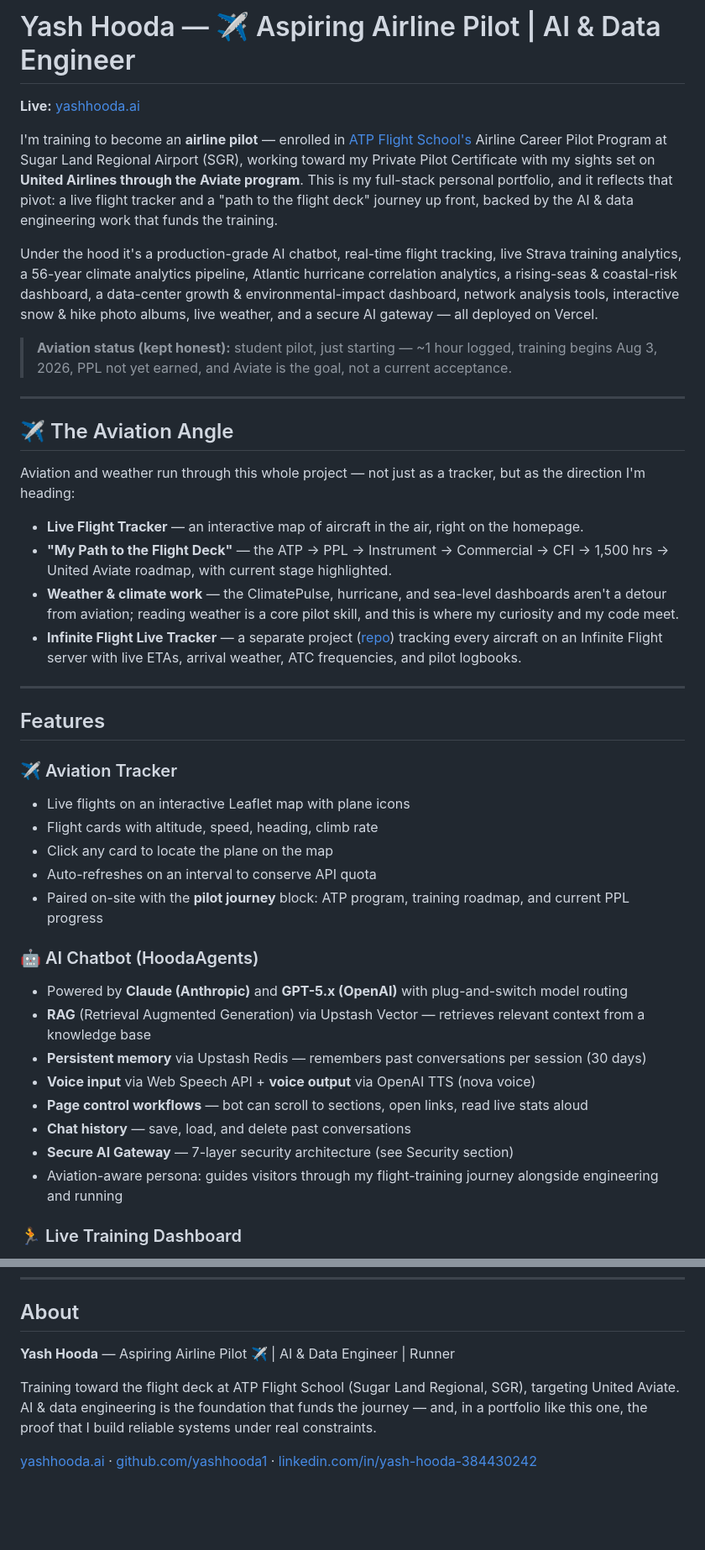
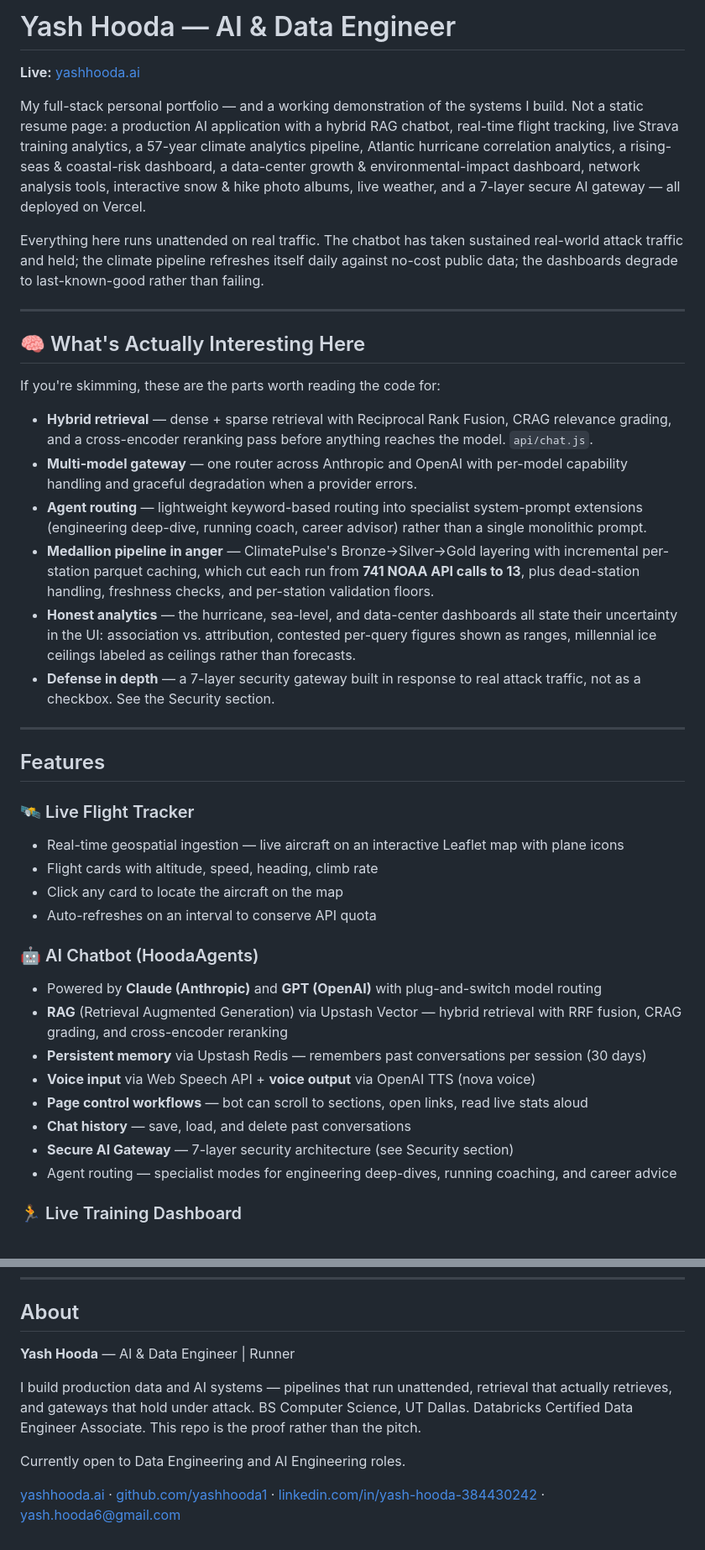
Before and after one commit to yashhooda1/yashhooda, a Markdown page: README.md, 2 parts joined by grey strips. Shown at 84% size. GitHub-like rendering; blank space fills up the shorter version.

Commit message:
Revise README for clarity and updated focus
Updated personal branding and project descriptions in README.

```diff
--- a/README.md
+++ b/README.md
@@ -1,43 +1,42 @@
-# Yash Hooda — ✈️ Aspiring Airline Pilot | AI & Data Engineer
+# Yash Hooda — AI & Data Engineer
 **Live:** [yashhooda.ai](https://www.yashhooda.ai)
 
-I'm training to become an **airline pilot** — enrolled in [ATP Flight School's](https://atpflightschool.com) Airline Career Pilot Program at Sugar Land Regional Airport (SGR), working toward my Private Pilot Certificate with my sights set on **United Airlines through the Aviate program**. This is my full-stack personal portfolio, and it reflects that pivot: a live flight tracker and a "path to the flight deck" journey up front, backed by the AI & data engineering work that funds the training.
+My full-stack personal portfolio — and a working demonstration of the systems I build. Not a static resume page: a production AI application with a hybrid RAG chatbot, real-time flight tracking, live Strava training analytics, a 57-year climate analytics pipeline, Atlantic hurricane correlation analytics, a rising-seas & coastal-risk dashboard, a data-center growth & environmental-impact dashboard, network analysis tools, interactive snow & hike photo albums, live weather, and a 7-layer secure AI gateway — all deployed on Vercel.
 
-Under the hood it's a production-grade AI chatbot, real-time flight tracking, live Strava training analytics, a 56-year climate analytics pipeline, Atlantic hurricane correlation analytics, a rising-seas & coastal-risk dashboard, a data-center growth & environmental-impact dashboard, network analysis tools, interactive snow & hike photo albums, live weather, and a secure AI gateway — all deployed on Vercel.
-
-> **Aviation status (kept honest):** student pilot, just starting — ~1 hour logged, training begins Aug 3, 2026, PPL not yet earned, and Aviate is the goal, not a current acceptance.
+Everything here runs unattended on real traffic. The chatbot has taken sustained real-world attack traffic and held; the climate pipeline refreshes itself daily against no-cost public data; the dashboards degrade to last-known-good rather than failing.
 
 ---
 
-## ✈️ The Aviation Angle
+## 🧠 What's Actually Interesting Here
 
-Aviation and weather run through this whole project — not just as a tracker, but as the direction I'm heading:
+If you're skimming, these are the parts worth reading the code for:
 
-- **Live Flight Tracker** — an interactive map of aircraft in the air, right on the homepage.
-- **"My Path to the Flight Deck"** — the ATP → PPL → Instrument → Commercial → CFI → 1,500 hrs → United Aviate roadmap, with current stage highlighted.
-- **Weather & climate work** — the ClimatePulse, hurricane, and sea-level dashboards aren't a detour from aviation; reading weather is a core pilot skill, and this is where my curiosity and my code meet.
-- **Infinite Flight Live Tracker** — a separate project ([repo](https://github.com/yashhooda1/IF-Flight-Tracker)) tracking every aircraft on an Infinite Flight server with live ETAs, arrival weather, ATC frequencies, and pilot logbooks.
+- **Hybrid retrieval** — dense + sparse retrieval with Reciprocal Rank Fusion, CRAG relevance grading, and a cross-encoder reranking pass before anything reaches the model. `api/chat.js`.
+- **Multi-model gateway** — one router across Anthropic and OpenAI with per-model capability handling and graceful degradation when a provider errors.
+- **Agent routing** — lightweight keyword-based routing into specialist system-prompt extensions (engineering deep-dive, running coach, career advisor) rather than a single monolithic prompt.
+- **Medallion pipeline in anger** — ClimatePulse's Bronze→Silver→Gold layering with incremental per-station parquet caching, which cut each run from **741 NOAA API calls to 13**, plus dead-station handling, freshness checks, and per-station validation floors.
+- **Honest analytics** — the hurricane, sea-level, and data-center dashboards all state their uncertainty in the UI: association vs. attribution, contested per-query figures shown as ranges, millennial ice ceilings labeled as ceilings rather than forecasts.
+- **Defense in depth** — a 7-layer security gateway built in response to real attack traffic, not as a checkbox. See the Security section.
 
 ---
 
 ## Features
 
-### ✈️ Aviation Tracker
-- Live flights on an interactive Leaflet map with plane icons
+### 🛰️ Live Flight Tracker
+- Real-time geospatial ingestion — live aircraft on an interactive Leaflet map with plane icons
 - Flight cards with altitude, speed, heading, climb rate
-- Click any card to locate the plane on the map
+- Click any card to locate the aircraft on the map
 - Auto-refreshes on an interval to conserve API quota
-- Paired on-site with the **pilot journey** block: ATP program, training roadmap, and current PPL progress
 
 ### 🤖 AI Chatbot (HoodaAgents)
-- Powered by **Claude (Anthropic)** and **GPT-5.x (OpenAI)** with plug-and-switch model routing
-- **RAG** (Retrieval Augmented Generation) via Upstash Vector — retrieves relevant context from a knowledge base
+- Powered by **Claude (Anthropic)** and **GPT (OpenAI)** with plug-and-switch model routing
+- **RAG** (Retrieval Augmented Generation) via Upstash Vector — hybrid retrieval with RRF fusion, CRAG grading, and cross-encoder reranking
 - **Persistent memory** via Upstash Redis — remembers past conversations per session (30 days)
 - **Voice input** via Web Speech API + **voice output** via OpenAI TTS (nova voice)
 - **Page control workflows** — bot can scroll to sections, open links, read live stats aloud
 - **Chat history** — save, load, and delete past conversations
 - **Secure AI Gateway** — 7-layer security architecture (see Security section)
-- Aviation-aware persona: guides visitors through my flight-training journey alongside engineering and running
+- Agent routing — specialist modes for engineering deep-dives, running coaching, and career advice
 
 ### 🏃 Live Training Dashboard
 - **Live Training Feed** — last 30 Strava activities with interactive route maps (Leaflet.js), pace, HR, suffer score, kudos
@@ -268,8 +267,10 @@ ClimatePulse, Hurricane Analytics, Rising Seas & Data Centers add **no marginal
 
 ## About
 
-**Yash Hooda** — Aspiring Airline Pilot ✈️ | AI & Data Engineer | Runner
+**Yash Hooda** — AI & Data Engineer | Runner
 
-Training toward the flight deck at ATP Flight School (Sugar Land Regional, SGR), targeting United Aviate. AI & data engineering is the foundation that funds the journey — and, in a portfolio like this one, the proof that I build reliable systems under real constraints.
+I build production data and AI systems — pipelines that run unattended, retrieval that actually retrieves, and gateways that hold under attack. BS Computer Science, UT Dallas. Databricks Certified Data Engineer Associate. This repo is the proof rather than the pitch.
 
-[yashhooda.ai](https://www.yashhooda.ai) · [github.com/yashhooda1](https://github.com/yashhooda1) · [linkedin.com/in/yash-hooda-384430242](https://linkedin.com/in/yash-hooda-384430242)
+Currently open to Data Engineering and AI Engineering roles.
+
+[yashhooda.ai](https://www.yashhooda.ai) · [github.com/yashhooda1](https://github.com/yashhooda1) · [linkedin.com/in/yash-hooda-384430242](https://linkedin.com/in/yash-hooda-384430242) · [yash.hooda6@gmail.com](mailto:yash.hooda6@gmail.com)
```
Also changed, not shown: other parts of README.md (+6 -6 lines).
